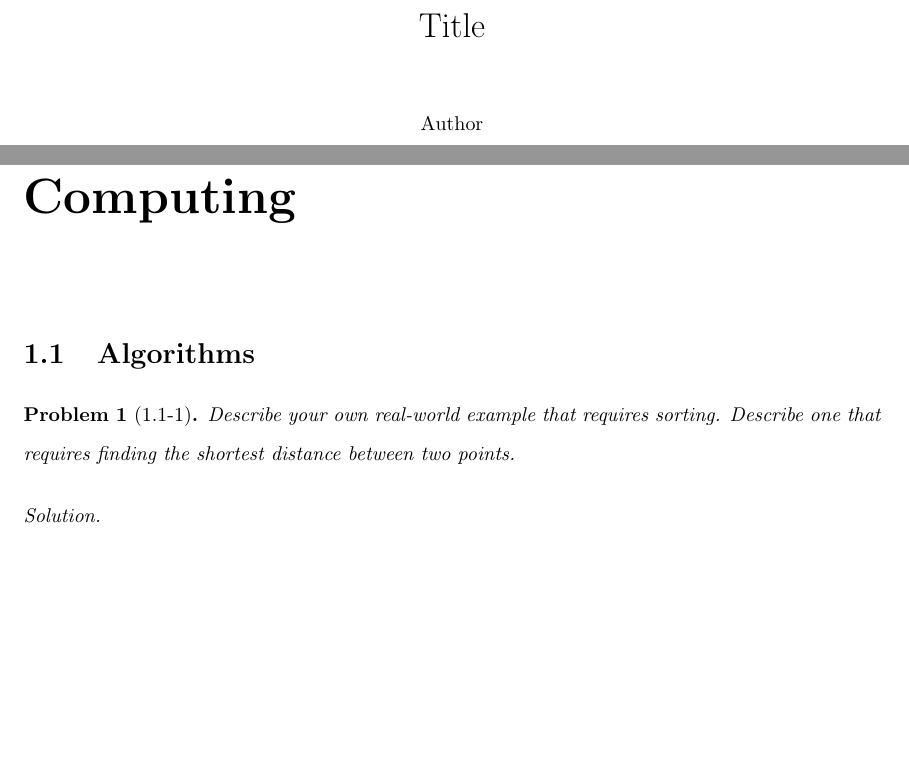
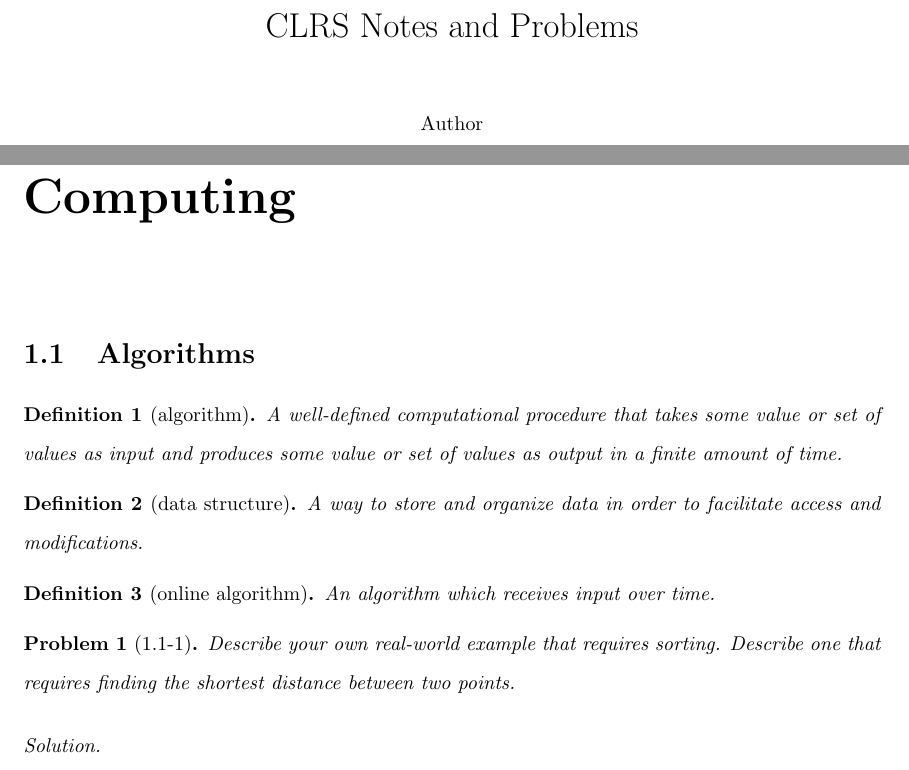
Before and after one commit to meconlen/clrs, a LaTeX book (clrs_problems.tex): two parts of pages 1 and 5 of 11 before the commit and two parts of pages 1 and 5 of 12 after it, joined at a grey line, cut at the place of the change, the shorter picture padded with empty space. Compiled offline with pdfLaTeX.

Commit message:
added notes

```diff
--- a/clrs_problems.tex
+++ b/clrs_problems.tex
@@ -9,6 +9,9 @@
 
 \usepackage{amsthm, amsmath, amssymb, amsfonts}
 \newtheorem{problem}{Problem}
+\newtheorem{definition}{Definition}
+\newtheorem{thm}{Theorem}
+\newtheorem{lem}{Lemma}
 
 \pagestyle{fancy}
 \fancypagestyle{plain}{}
@@ -57,7 +60,7 @@
 \fancyhf{}
 % remove the horizontal line below the header. Remove the line below if you want header
 \renewcommand{\headrulewidth}{0pt}
-\fancyfoot[L]{CLRS Problems}
+\fancyfoot[L]{CLRS Notes and Problems}
 \fancyfoot[C]{\thepage}
 %\fancyfoot[R]{}
 
@@ -66,7 +69,7 @@
 \begin{titlepage}
 	\vspace{1 in}
 	\centering
-	{\LARGE {Title}\par}
+	{\LARGE {CLRS Notes and Problems}\par}
 	\vspace{1 cm}
 	Author\par
 	Mike Conlen \texttt{mike@conlen.org}\par
@@ -97,6 +100,18 @@
 \begin{spacing}{1.618}
 \chapter{The Role of Algorithms in Computing}
 \section{Algorithms}
+
+\begin{definition}[algorithm]\index{algorithm}
+	A well-defined computational procedure that takes some value or set of values as input and produces some value or set of values as output in a finite amount of time.
+\end{definition}
+
+\begin{definition}[data structure]\index{data structure}
+	A way to store and organize data in order to facilitate access and modifications.
+\end{definition}
+
+\begin{definition}[online algorithm]\index{algorithm!online}
+	An algorithm which receives input over time.
+\end{definition}
 
 \begin{problem}[1.1-1]
 Describe your own real-world example that requires sorting. Describe one that requires finding the shortest distance between two points.
```
